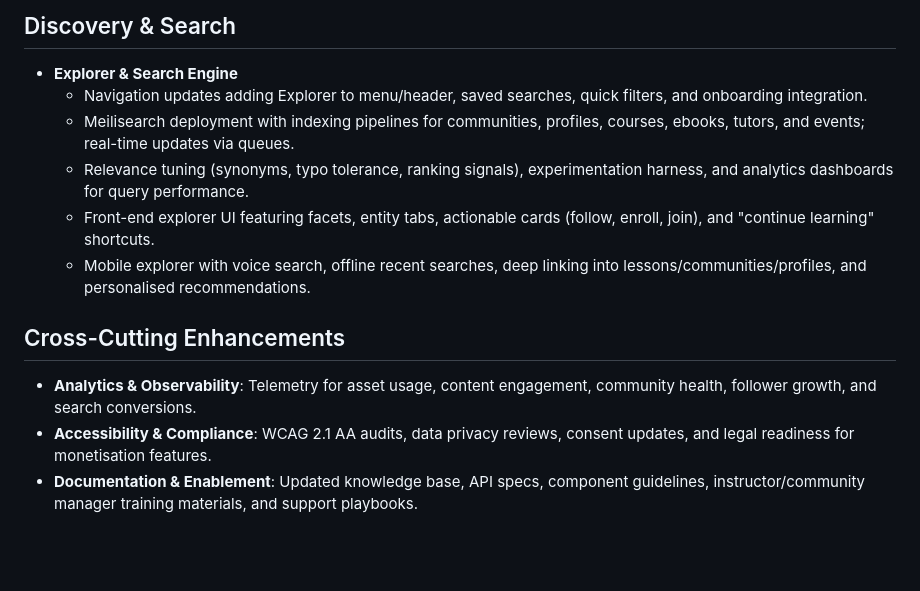
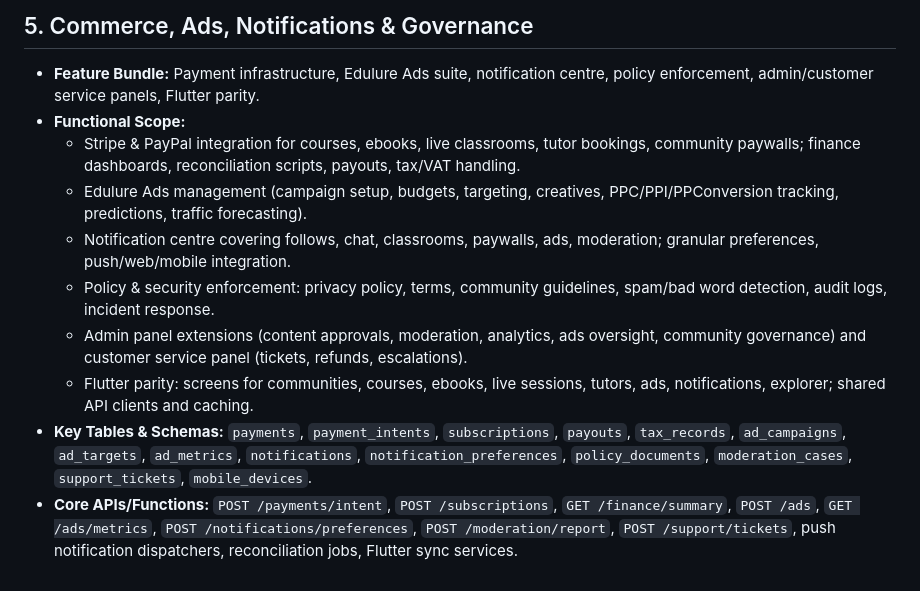
Before and after one commit to orbas1/Nodejs-Edulure, a Markdown page: update_docs/1.00/features_to_add.md, the part around one of its changes. Rendered like a GitHub page; blank space fills up the shorter version.

```diff
--- a/update_docs/1.00/features_to_add.md
+++ b/update_docs/1.00/features_to_add.md
@@ -38,13 +42,12 @@
 
-## Discovery & Search
-- **Explorer & Search Engine**
-  - Navigation updates adding Explorer to menu/header, saved searches, quick filters, and onboarding integration.
-  - Meilisearch deployment with indexing pipelines for communities, profiles, courses, ebooks, tutors, and events; real-time updates via queues.
-  - Relevance tuning (synonyms, typo tolerance, ranking signals), experimentation harness, and analytics dashboards for query performance.
-  - Front-end explorer UI featuring facets, entity tabs, actionable cards (follow, enroll, join), and "continue learning" shortcuts.
-  - Mobile explorer with voice search, offline recent searches, deep linking into lessons/communities/profiles, and personalised recommendations.
-
-## Cross-Cutting Enhancements
-- **Analytics & Observability**: Telemetry for asset usage, content engagement, community health, follower growth, and search conversions.
-- **Accessibility & Compliance**: WCAG 2.1 AA audits, data privacy reviews, consent updates, and legal readiness for monetisation features.
-- **Documentation & Enablement**: Updated knowledge base, API specs, component guidelines, instructor/community manager training materials, and support playbooks.
+## 5. Commerce, Ads, Notifications & Governance
+- **Feature Bundle:** Payment infrastructure, Edulure Ads suite, notification centre, policy enforcement, admin/customer service panels, Flutter parity.
+- **Functional Scope:**
+  - Stripe & PayPal integration for courses, ebooks, live classrooms, tutor bookings, community paywalls; finance dashboards, reconciliation scripts, payouts, tax/VAT handling.
+  - Edulure Ads management (campaign setup, budgets, targeting, creatives, PPC/PPI/PPConversion tracking, predictions, traffic forecasting).
+  - Notification centre covering follows, chat, classrooms, paywalls, ads, moderation; granular preferences, push/web/mobile integration.
+  - Policy & security enforcement: privacy policy, terms, community guidelines, spam/bad word detection, audit logs, incident response.
+  - Admin panel extensions (content approvals, moderation, analytics, ads oversight, community governance) and customer service panel (tickets, refunds, escalations).
+  - Flutter parity: screens for communities, courses, ebooks, live sessions, tutors, ads, notifications, explorer; shared API clients and caching.
+- **Key Tables & Schemas:** `payments`, `payment_intents`, `subscriptions`, `payouts`, `tax_records`, `ad_campaigns`, `ad_targets`, `ad_metrics`, `notifications`, `notification_preferences`, `policy_documents`, `moderation_cases`, `support_tickets`, `mobile_devices`.
+- **Core APIs/Functions:** `POST /payments/intent`, `POST /subscriptions`, `GET /finance/summary`, `POST /ads`, `GET /ads/metrics`, `POST /notifications/preferences`, `POST /moderation/report`, `POST /support/tickets`, push notification dispatchers, reconciliation jobs, Flutter sync services.
```
Also changed, not shown: other parts of update_docs/1.00/features_to_add.md (+37 -33 lines), update_docs/1.00/features_update_plan.md (+110 -103 lines), update_docs/1.00/new_feature_brief.md (+90 -86 lines).
